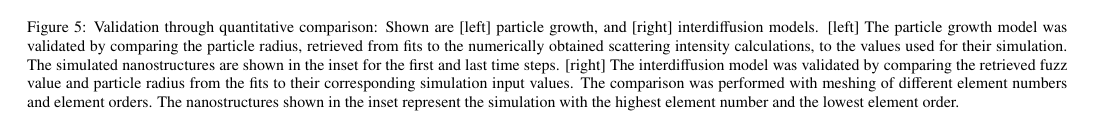
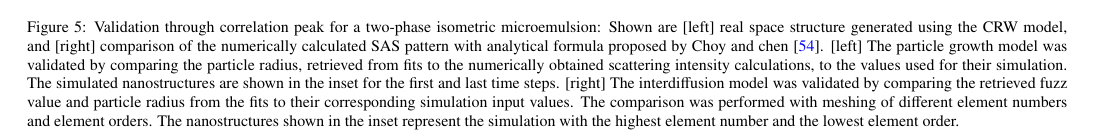
Before and after one commit to majumdararn/C2S_Publication, a LaTeX paper (src/tex/ms.tex): part of page 12 of 19, cut at the place of the change. Compiled offline with pdfLaTeX; a LaTeX package or settings file that is missing is left out.

Commit message:
[showyourwork] overleaf sync

```diff
--- a/src/tex/ms.tex
+++ b/src/tex/ms.tex
@@ -527,8 +527,7 @@ For each model, the relevant analytical formula was fitted to the numerical calc
     \script{sas_val_crw.py}
     \includegraphics[trim={1cm 0cm 1.75cm 0cm},clip,width=\textwidth]{figures/crw.pdf}
     \hfill
-    \caption{Validation through quantitative comparison: Shown are [left] particle growth, and [right] interdiffusion models.
-    [left] The particle growth model was validated by comparing the particle radius, retrieved from fits to the numerically obtained scattering intensity calculations, to the values used for their simulation. The simulated nanostructures are shown in the inset for the first and last time steps.
+    \caption{Validation through correlation peak for a two-phase isometric microemulsion: Shown are [left] real space structure generated using the CRW model, and [right] comparison of the numerically calculated SAS pattern with analytical formula proposed by Choy and chen~\cite{choy2000clipped}. [left] The particle growth model was validated by comparing the particle radius, retrieved from fits to the numerically obtained scattering intensity calculations, to the values used for their simulation. The simulated nanostructures are shown in the inset for the first and last time steps.
     [right] The interdiffusion model was validated by comparing the retrieved fuzz value and particle radius from the fits to their corresponding simulation input values. The comparison was performed with meshing of different element numbers and element orders. The nanostructures shown in the inset represent the simulation with the highest element number and the lowest element order. \label{fig:sas_crw}}
 \end{figure*}
 The heterogenous model
```
